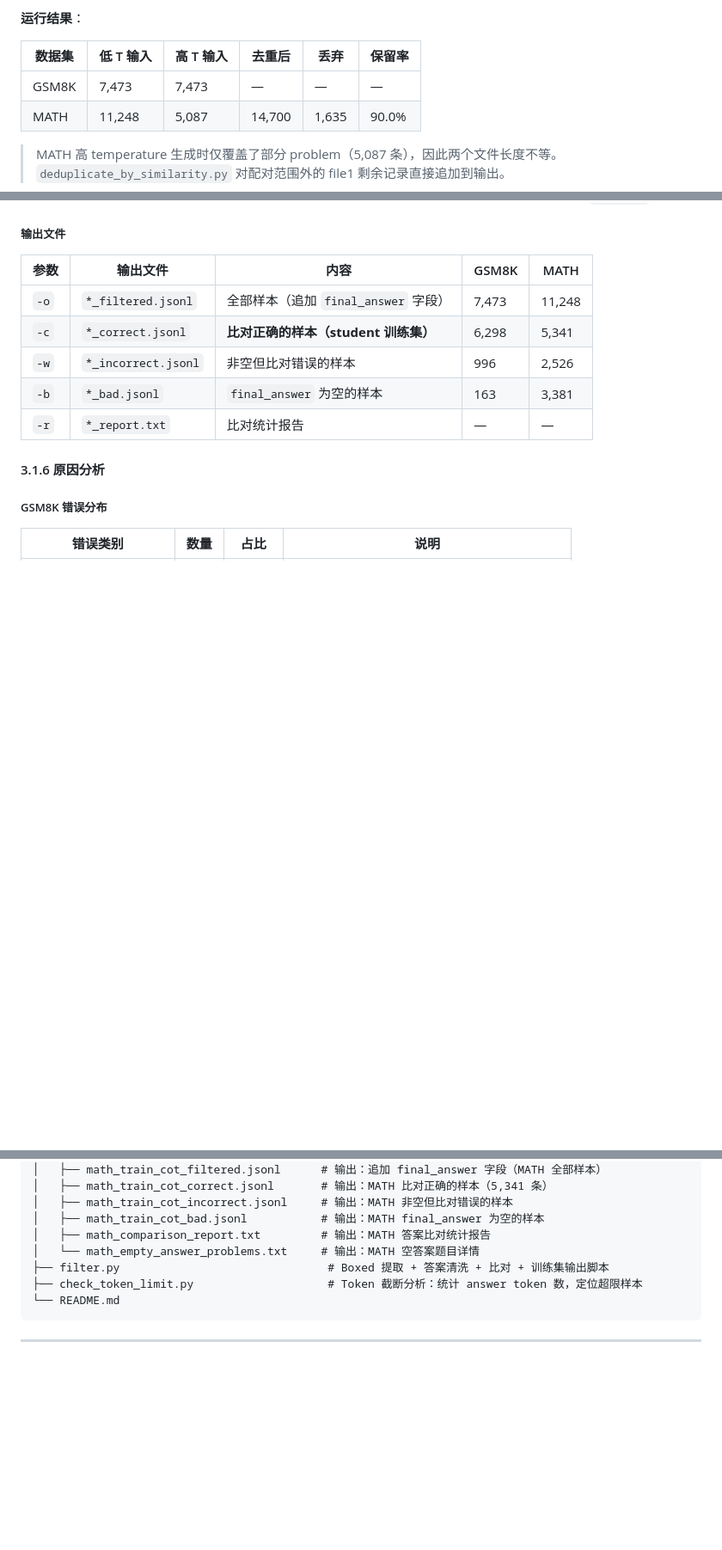
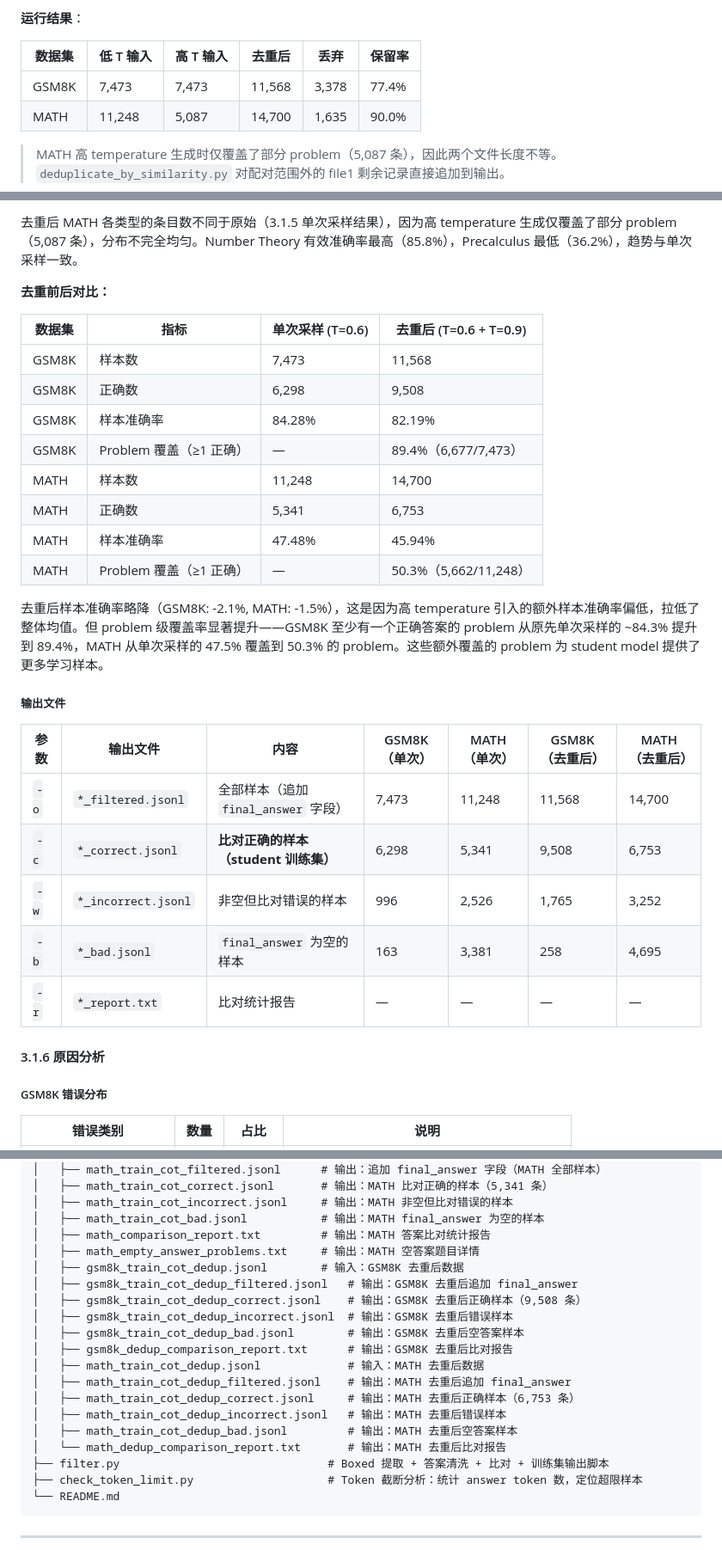
Before and after one commit to Zenith9320/Knowledge-Distillation, a Markdown page: basic/README.md, 3 parts joined by grey strips. Shown at 86% size. GitHub-like rendering; blank space fills up the shorter version.

Commit message:
basic: update README.md

```diff
--- a/basic/README.md
+++ b/basic/README.md
@@ -364,7 +364,7 @@ python deduplicate_by_similarity.py data/gsm8k_train_cot.jsonl \
 
 | 数据集 | 低 T 输入 | 高 T 输入 | 去重后 | 丢弃 | 保留率 |
 |--------|-----------|-----------|--------|------|--------|
-| GSM8K | 7,473 | 7,473 | — | — | — |
+| GSM8K | 7,473 | 7,473 | 11,568 | 3,378 | 77.4% |
 | MATH | 11,248 | 5,087 | 14,700 | 1,635 | 90.0% |
 
 > MATH 高 temperature 生成时仅覆盖了部分 problem（5,087 条），因此两个文件长度不等。`deduplicate_by_similarity.py` 对配对范围外的 file1 剩余记录直接追加到输出。
@@ -648,12 +715,29 @@ MATH 总准确率显著低于 GSM8K，主要由两方面因素叠加：30.1% 的
+去重后 MATH 各类型的条目数不同于原始（3.1.5 单次采样结果），因为高 temperature 生成仅覆盖了部分 problem（5,087 条），分布不完全均匀。Number Theory 有效准确率最高（85.8%），Precalculus 最低（36.2%），趋势与单次采样一致。
+
+**去重前后对比：**
+
+| 数据集 | 指标 | 单次采样 (T=0.6) | 去重后 (T=0.6 + T=0.9) |
+|--------|------|------------------|------------------------|
+| GSM8K | 样本数 | 7,473 | 11,568 |
+| GSM8K | 正确数 | 6,298 | 9,508 |
+| GSM8K | 样本准确率 | 84.28% | 82.19% |
+| GSM8K | Problem 覆盖（≥1 正确） | — | 89.4%（6,677/7,473） |
+| MATH | 样本数 | 11,248 | 14,700 |
+| MATH | 正确数 | 5,341 | 6,753 |
+| MATH | 样本准确率 | 47.48% | 45.94% |
+| MATH | Problem 覆盖（≥1 正确） | — | 50.3%（5,662/11,248） |
+
+去重后样本准确率略降（GSM8K: -2.1%, MATH: -1.5%），这是因为高 temperature 引入的额外样本准确率偏低，拉低了整体均值。但 problem 级覆盖率显著提升——GSM8K 至少有一个正确答案的 problem 从原先单次采样的 ~84.3% 提升到 89.4%，MATH 从单次采样的 47.5% 覆盖到 50.3% 的 problem。这些额外覆盖的 problem 为 student model 提供了更多学习样本。
+
 ##### 输出文件
 
-| 参数 | 输出文件 | 内容 | GSM8K | MATH |
-|------|----------|------|-------|------|
-| `-o` | `*_filtered.jsonl` | 全部样本（追加 `final_answer` 字段） | 7,473 | 11,248 |
-| `-c` | `*_correct.jsonl` | **比对正确的样本（student 训练集）** | 6,298 | 5,341 |
-| `-w` | `*_incorrect.jsonl` | 非空但比对错误的样本 | 996 | 2,526 |
-| `-b` | `*_bad.jsonl` | `final_answer` 为空的样本 | 163 | 3,381 |
-| `-r` | `*_report.txt` | 比对统计报告 | — | — |
+| 参数 | 输出文件 | 内容 | GSM8K（单次） | MATH（单次） | GSM8K（去重后） | MATH（去重后） |
+|------|----------|------|-------|------|-------|------|
+| `-o` | `*_filtered.jsonl` | 全部样本（追加 `final_answer` 字段） | 7,473 | 11,248 | 11,568 | 14,700 |
+| `-c` | `*_correct.jsonl` | **比对正确的样本（student 训练集）** | 6,298 | 5,341 | 9,508 | 6,753 |
+| `-w` | `*_incorrect.jsonl` | 非空但比对错误的样本 | 996 | 2,526 | 1,765 | 3,252 |
+| `-b` | `*_bad.jsonl` | `final_answer` 为空的样本 | 163 | 3,381 | 258 | 4,695 |
+| `-r` | `*_report.txt` | 比对统计报告 | — | — | — | — |
 
 #### 3.1.6 原因分析
 
@@ -725,7 +809,19 @@ basic/
 │   ├── math_train_cot_incorrect.jsonl     # 输出：MATH 非空但比对错误的样本
 │   ├── math_train_cot_bad.jsonl           # 输出：MATH final_answer 为空的样本
 │   ├── math_comparison_report.txt         # 输出：MATH 答案比对统计报告
-│   └── math_empty_answer_problems.txt     # 输出：MATH 空答案题目详情
+│   ├── math_empty_answer_problems.txt     # 输出：MATH 空答案题目详情
+│   ├── gsm8k_train_cot_dedup.jsonl        # 输入：GSM8K 去重后数据
+│   ├── gsm8k_train_cot_dedup_filtered.jsonl   # 输出：GSM8K 去重后追加 final_answer
+│   ├── gsm8k_train_cot_dedup_correct.jsonl    # 输出：GSM8K 去重后正确样本（9,508 条）
+│   ├── gsm8k_train_cot_dedup_incorrect.jsonl  # 输出：GSM8K 去重后错误样本
+│   ├── gsm8k_train_cot_dedup_bad.jsonl        # 输出：GSM8K 去重后空答案样本
+│   ├── gsm8k_dedup_comparison_report.txt      # 输出：GSM8K 去重后比对报告
+│   ├── math_train_cot_dedup.jsonl             # 输入：MATH 去重后数据
+│   ├── math_train_cot_dedup_filtered.jsonl    # 输出：MATH 去重后追加 final_answer
+│   ├── math_train_cot_dedup_correct.jsonl     # 输出：MATH 去重后正确样本（6,753 条）
+│   ├── math_train_cot_dedup_incorrect.jsonl   # 输出：MATH 去重后错误样本
+│   ├── math_train_cot_dedup_bad.jsonl         # 输出：MATH 去重后空答案样本
+│   └── math_dedup_comparison_report.txt       # 输出：MATH 去重后比对报告
 ├── filter.py                               # Boxed 提取 + 答案清洗 + 比对 + 训练集输出脚本
 ├── check_token_limit.py                    # Token 截断分析：统计 answer token 数，定位超限样本
 └── README.md
```
Also changed, not shown: other parts of basic/README.md (+67 -0 lines).
